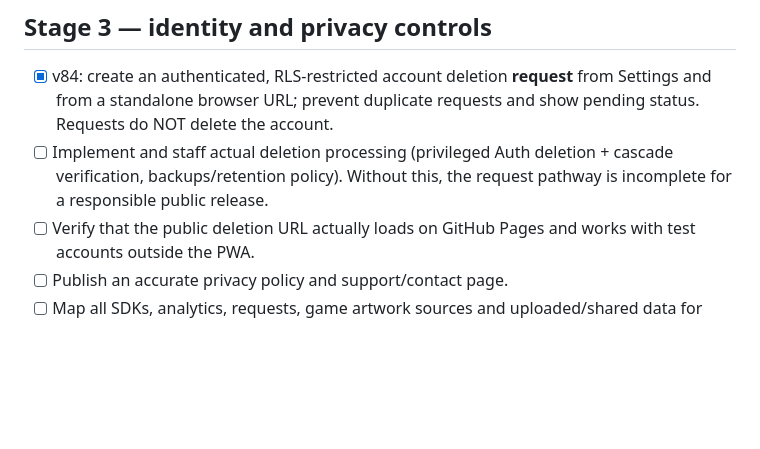
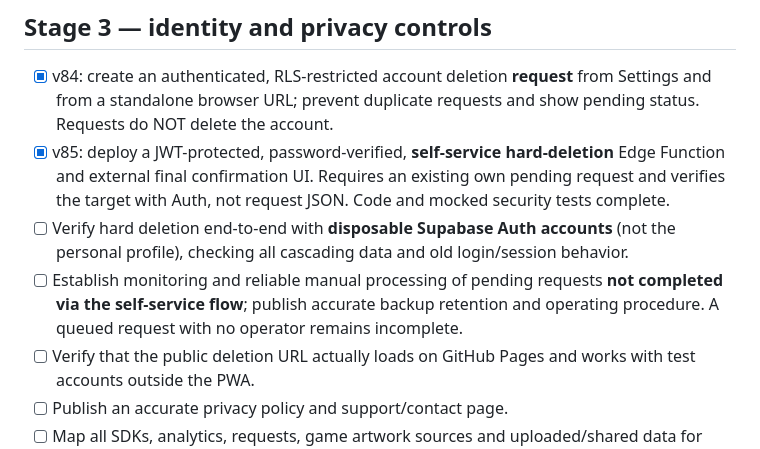
Before and after one commit to EscobarRKZ/memory-card, a Markdown page: RELEASE_READINESS.md, the part around the change. Drawn GitHub-style; blank space fills up the shorter version.

Commit message:
docs: record deployed v85 deletion endpoint, test gap, and manual queue obligation

```diff
--- a/RELEASE_READINESS.md
+++ b/RELEASE_READINESS.md
@@ -38,7 +38,9 @@ Reviewed: 2026-11-07. This document tracks launch gates, not a declaration that
 ## Stage 3 — identity and privacy controls
 
 - [x] v84: create an authenticated, RLS-restricted account deletion **request** from Settings and from a standalone browser URL; prevent duplicate requests and show pending status. Requests do NOT delete the account.
-- [ ] Implement and staff actual deletion processing (privileged Auth deletion + cascade verification, backups/retention policy). Without this, the request pathway is incomplete for a responsible public release.
+- [x] v85: deploy a JWT-protected, password-verified, **self-service hard-deletion** Edge Function and external final confirmation UI. Requires an existing own pending request and verifies the target with Auth, not request JSON. Code and mocked security tests complete.
+- [ ] Verify hard deletion end-to-end with **disposable Supabase Auth accounts** (not the personal profile), checking all cascading data and old login/session behavior.
+- [ ] Establish monitoring and reliable manual processing of pending requests **not completed via the self-service flow**; publish accurate backup retention and operating procedure. A queued request with no operator remains incomplete.
 - [ ] Verify that the public deletion URL actually loads on GitHub Pages and works with test accounts outside the PWA.
 - [ ] Publish an accurate privacy policy and support/contact page.
 - [ ] Map all SDKs, analytics, requests, game artwork sources and uploaded/shared data for Google Play Data safety.
```
